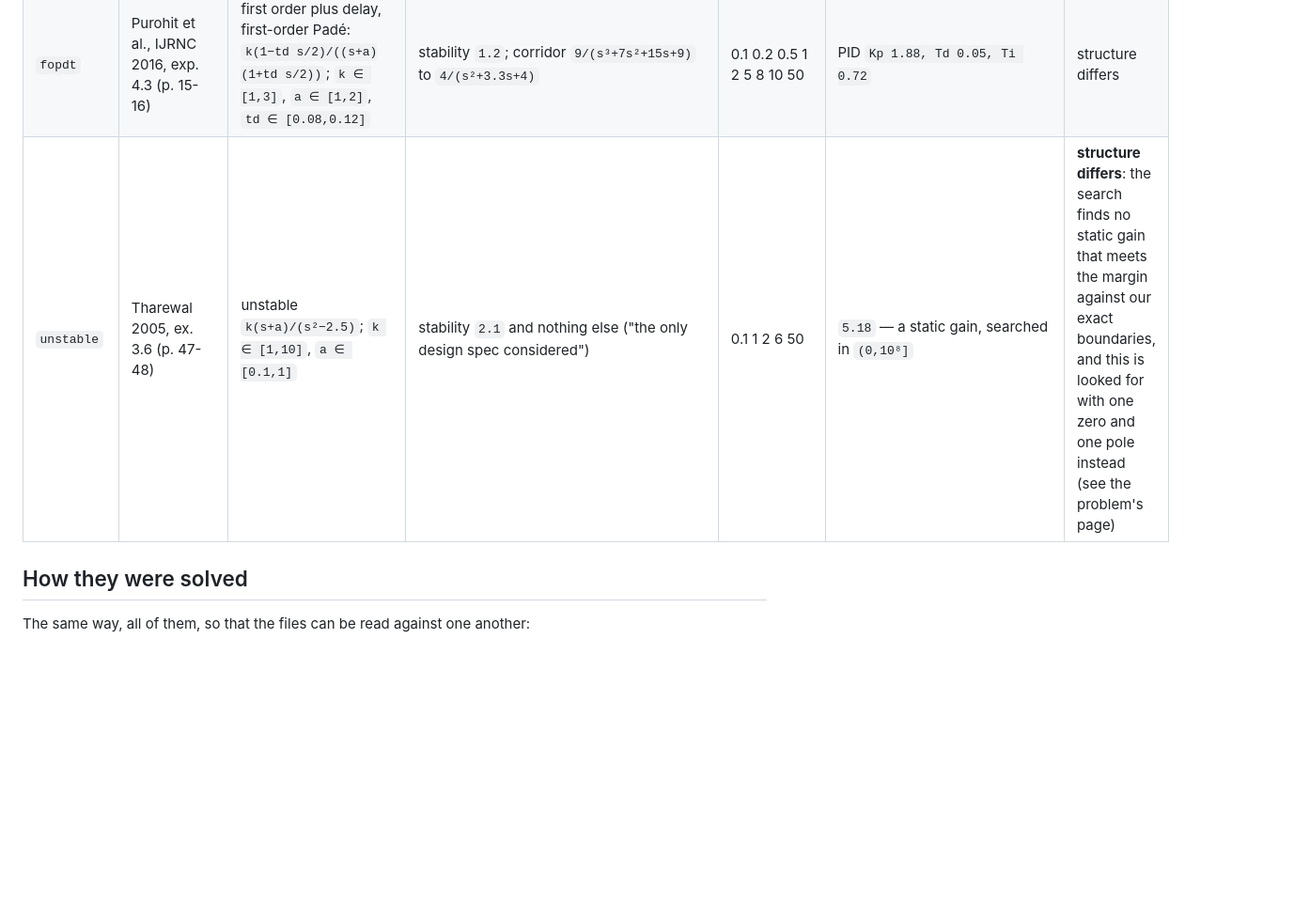
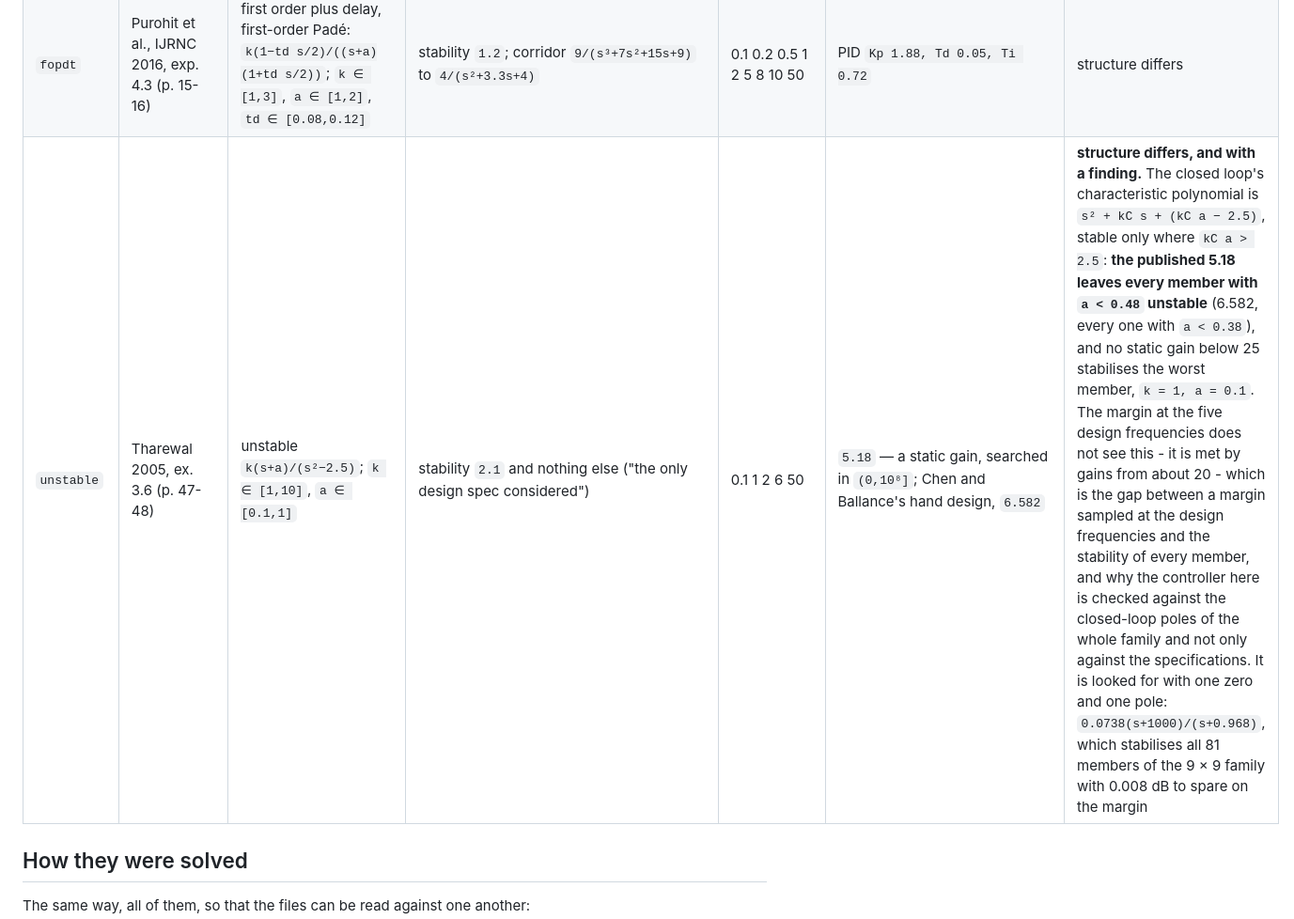
Before and after one commit to Isaac-Martinez-Forte/QFTbx, a Markdown page: examples/README.md, the part around the change. Shown at 94% size. Rendered like a GitHub page; blank space fills up the shorter version.

Commit message:
Say what the unstable plant's published gain does to its family
Tharewal's static gain of 5.18 for k(s+a)/(s^2 - 2.5) does not stabilise
the family it was designed for. The closed loop's characteristic
polynomial is s^2 + kC s + (kC a - 2.5), stable only where kC a exceeds
2.5, so with k = 1 every member with a below 0.48 is unstable under 5.18,
and every one below 0.38 under Chen and Ballance's 6.582. No static gain
under 25 stabilises the worst member.

The margin at the five design frequencies does not see this: it is met by
gains from about 20, and the verifier reports every specification met for
a controller that leaves one member of the family unstable. That is the
gap between a margin sampled at the design frequencies and the stability
of every member, and the reason the controller shipped for this problem -
one zero and one pole, 0.0738 (s + 1000)/(s + 0.968) - is checked against
the closed-loop poles of all 81 members of the 9 x 9 family and not only
against the specifications.

```diff
--- a/examples/README.md
+++ b/examples/README.md
@@ -54,7 +54,7 @@ paper uses changes the templates - it is not a typo in one of them.
 | `maglev-lower` | Purohit et al., IJRNC 2016, exp. 4.2 (p. 12-13) | `k/(s²+a)`; `k ∈ [811,944]`, `a ∈ [382,478.5]` | stability `1.2`; corridor `916.3/(s³+39.76s²+354.9s+916.3)` to `(1.722s+68.89)/(s²+16.6s+68.89)` | 0.1 1 1.5 2 2.5 3 3.66 5.5 10 20 30 | PID with `ωn`, `ζ` | structure differs |
 | `maglev-upper` | the same, the unstable half | `k/(s²−a)`; `k ∈ [1021,1106]`, `a ∈ [382,478.5]` | the same | the same | PID with `ωn`, `ζ` | structure differs |
 | `fopdt` | Purohit et al., IJRNC 2016, exp. 4.3 (p. 15-16) | first order plus delay, first-order Padé: `k(1−td s/2)/((s+a)(1+td s/2))`; `k ∈ [1,3]`, `a ∈ [1,2]`, `td ∈ [0.08,0.12]` | stability `1.2`; corridor `9/(s³+7s²+15s+9)` to `4/(s²+3.3s+4)` | 0.1 0.2 0.5 1 2 5 8 10 50 | PID `Kp 1.88, Td 0.05, Ti 0.72` | structure differs |
-| `unstable` | Tharewal 2005, ex. 3.6 (p. 47-48) | unstable `k(s+a)/(s²−2.5)`; `k ∈ [1,10]`, `a ∈ [0.1,1]` | stability `2.1` and nothing else ("the only design spec considered") | 0.1 1 2 6 50 | `5.18` — a static gain, searched in `(0,10⁸]` | **structure differs**: the search finds no static gain that meets the margin against our exact boundaries, and this is looked for with one zero and one pole instead (see the problem's page) |
+| `unstable` | Tharewal 2005, ex. 3.6 (p. 47-48) | unstable `k(s+a)/(s²−2.5)`; `k ∈ [1,10]`, `a ∈ [0.1,1]` | stability `2.1` and nothing else ("the only design spec considered") | 0.1 1 2 6 50 | `5.18` — a static gain, searched in `(0,10⁸]`; Chen and Ballance's hand design, `6.582` | **structure differs, and with a finding.** The closed loop's characteristic polynomial is `s² + kC s + (kC a − 2.5)`, stable only where `kC a > 2.5`: **the published 5.18 leaves every member with `a < 0.48` unstable** (6.582, every one with `a < 0.38`), and no static gain below 25 stabilises the worst member, `k = 1, a = 0.1`. The margin at the five design frequencies does not see this - it is met by gains from about 20 - which is the gap between a margin sampled at the design frequencies and the stability of every member, and why the controller here is checked against the closed-loop poles of the whole family and not only against the specifications. It is looked for with one zero and one pole: `0.0738(s+1000)/(s+0.968)`, which stabilises all 81 members of the 9 × 9 family with 0.008 dB to spare on the margin |
 
 ## How they were solved
 
```
